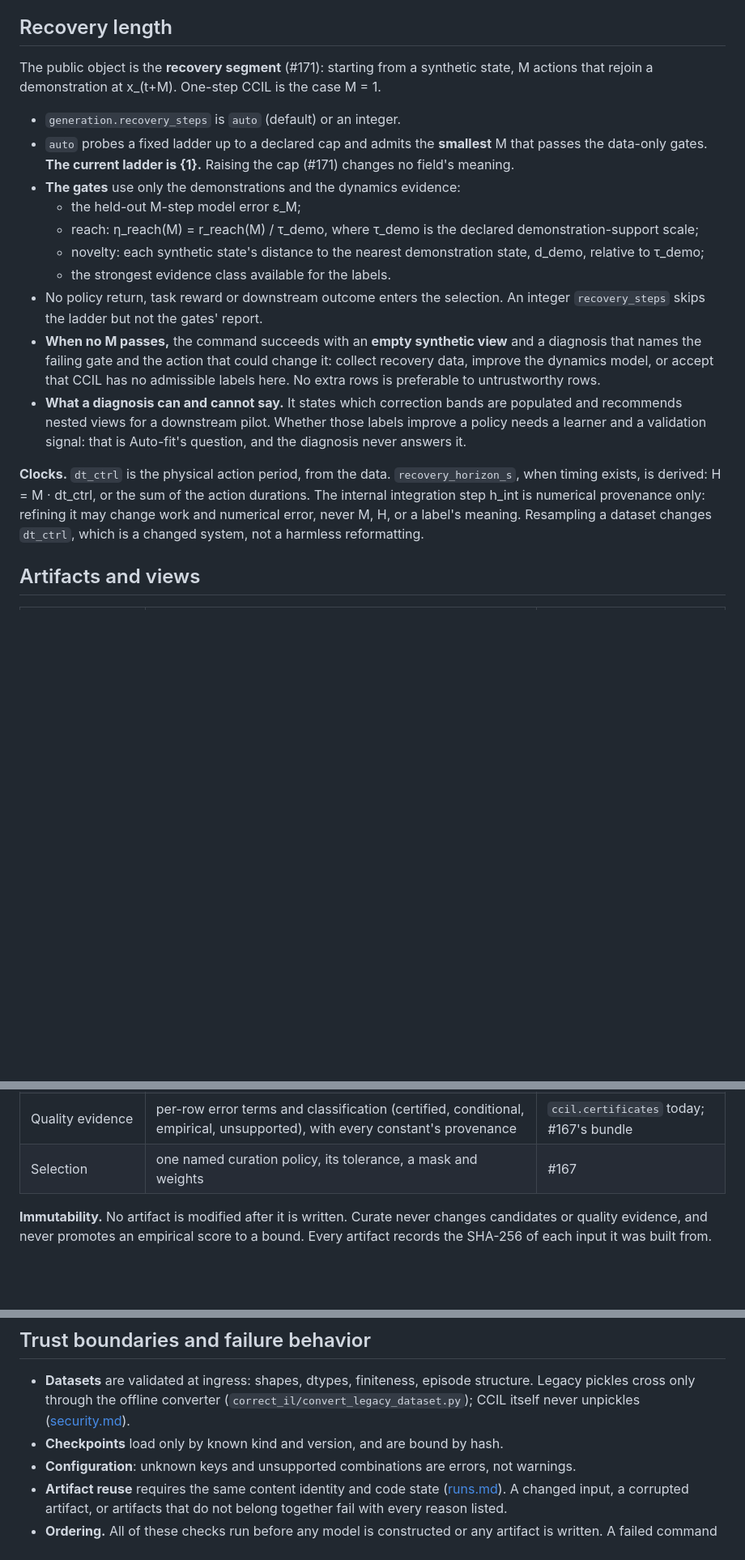
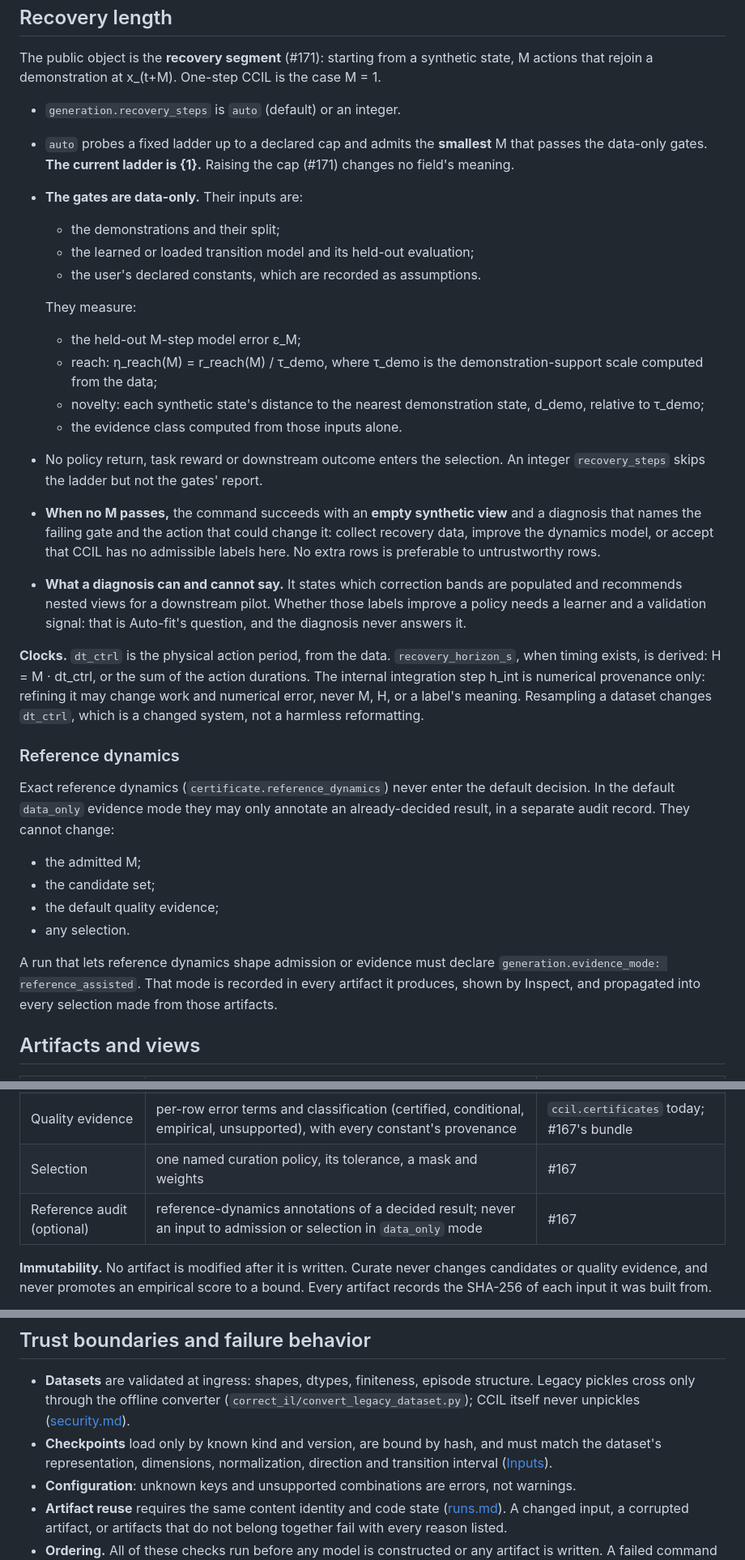
Before and after one commit to personalrobotics/CCIL, a Markdown page: docs/contract.md, 3 parts joined by grey strips. Shown at 81% size. GitHub-like rendering; blank space fills up the shorter version.

```diff
--- a/docs/contract.md
+++ b/docs/contract.md
@@ -95,13 +144,18 @@ CCIL is the case M = 1.
 - `auto` probes a fixed ladder up to a declared cap and admits the **smallest**
   M that passes the data-only gates. **The current ladder is {1}.** Raising the
   cap (#171) changes no field's meaning.
-- **The gates** use only the demonstrations and the dynamics evidence:
+- **The gates are data-only.** Their inputs are:
+  - the demonstrations and their split;
+  - the learned or loaded transition model and its held-out evaluation;
+  - the user's declared constants, which are recorded as assumptions.
+
+  They measure:
   - the held-out M-step model error ε_M;
-  - reach: η_reach(M) = r_reach(M) / τ_demo, where τ_demo is the declared
-    demonstration-support scale;
+  - reach: η_reach(M) = r_reach(M) / τ_demo, where τ_demo is the
+    demonstration-support scale computed from the data;
   - novelty: each synthetic state's distance to the nearest demonstration
     state, d_demo, relative to τ_demo;
-  - the strongest evidence class available for the labels.
+  - the evidence class computed from those inputs alone.
 - No policy return, task reward or downstream outcome enters the selection. An
   integer `recovery_steps` skips the ladder but not the gates' report.
 - **When no M passes,** the command succeeds with an **empty synthetic view**
@@ -121,6 +175,22 @@ provenance only: refining it may change work and numerical error, never M, H,
 or a label's meaning. Resampling a dataset changes `dt_ctrl`, which is a
 changed system, not a harmless reformatting.
 
+### Reference dynamics
+
+Exact reference dynamics (`certificate.reference_dynamics`) never enter the
+default decision. In the default `data_only` evidence mode they may only
+annotate an already-decided result, in a separate audit record. They cannot
+change:
+- the admitted M;
+- the candidate set;
+- the default quality evidence;
+- any selection.
+
+A run that lets reference dynamics shape admission or evidence must declare
+`generation.evidence_mode: reference_assisted`. That mode is recorded in every
+artifact it produces, shown by Inspect, and propagated into every selection
+made from those artifacts.
+
 ## Artifacts and views
 
 | Artifact | Contents | Schema |
@@ -131,6 +201,7 @@ changed system, not a harmless reformatting.
 | Candidates | every generated row, accepted and rejected, with source identity, generator identity, draw identity, measurements and rejection reasons | `ccil.candidates` 2.x |
 | Quality evidence | per-row error terms and classification (certified, conditional, empirical, unsupported), with every constant's provenance | `ccil.certificates` today; #167's bundle |
 | Selection | one named curation policy, its tolerance, a mask and weights | #167 |
+| Reference audit (optional) | reference-dynamics annotations of a decided result; never an input to admission or selection in `data_only` mode | #167 |
 
 **Immutability.** No artifact is modified after it is written. Curate never
 changes candidates or quality evidence, and never promotes an empirical score
@@ -190,7 +261,9 @@ is constructed.
   structure. Legacy pickles cross only through the offline converter
   (`correct_il/convert_legacy_dataset.py`); CCIL itself never unpickles
   ([security.md](security.md)).
-- **Checkpoints** load only by known kind and version, and are bound by hash.
+- **Checkpoints** load only by known kind and version, are bound by hash, and
+  must match the dataset's representation, dimensions, normalization, direction
+  and transition interval ([Inputs](#inputs)).
 - **Configuration**: unknown keys and unsupported combinations are errors, not
   warnings.
 - **Artifact reuse** requires the same content identity and code state
```
Also changed, not shown: other parts of docs/contract.md (+69 -19 lines), docs/contract-examples.md (+2 -0 lines).
